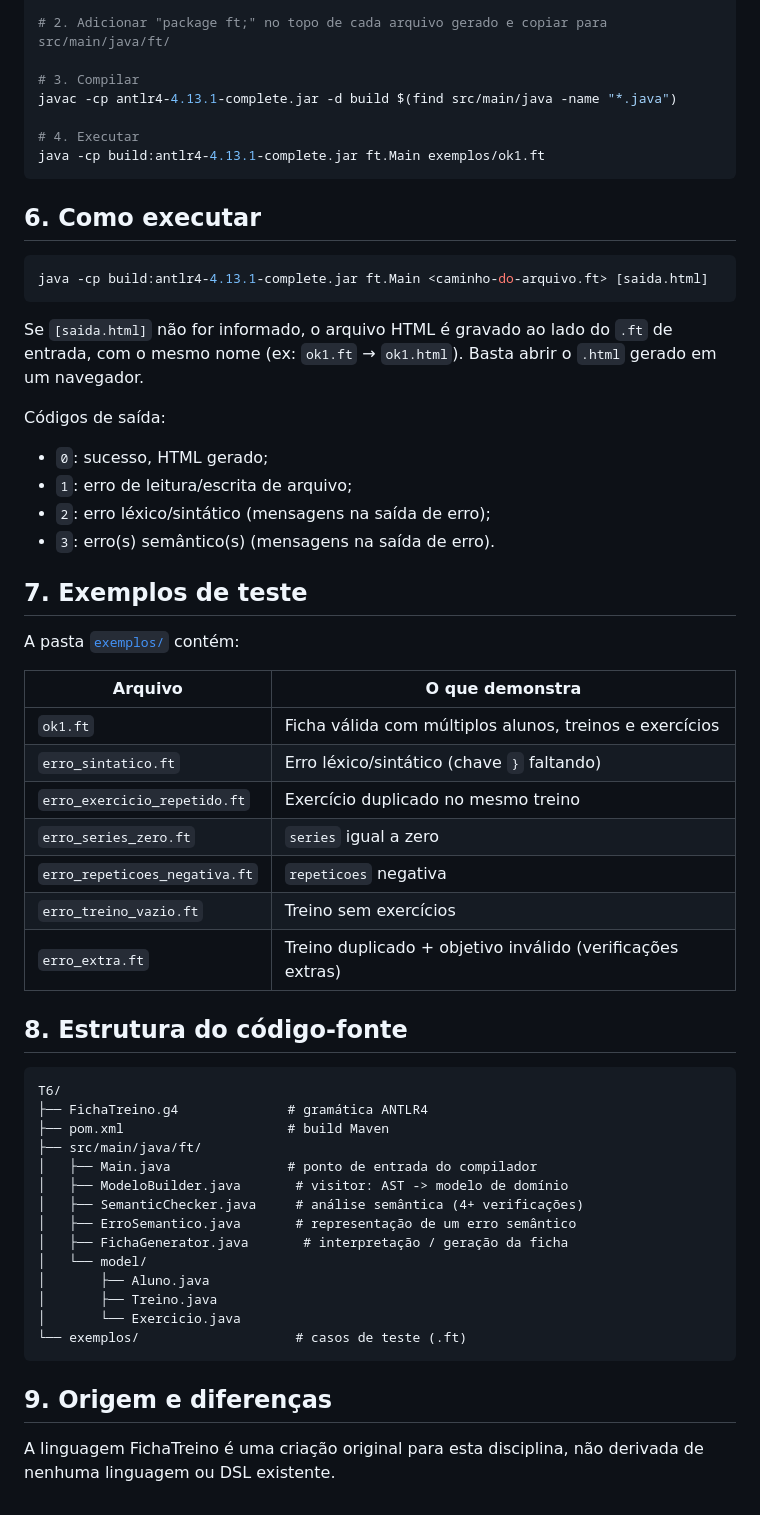
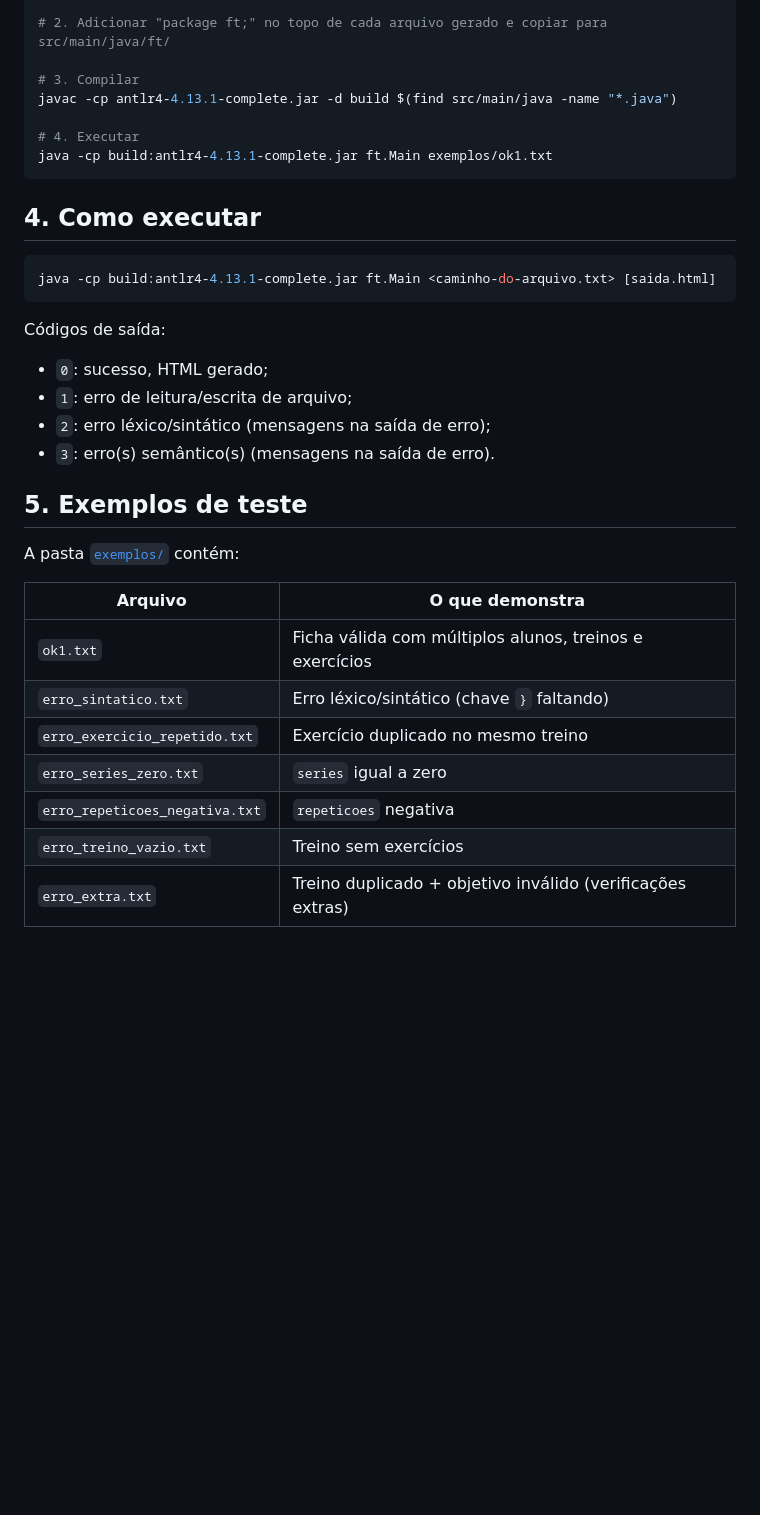
Before and after one commit to akarys2304/Compiladores_2026.1, a Markdown page: T6_projeto_final/README.md, the part around one of its changes. Drawn GitHub-style; blank space fills up the shorter version.

Commit message:
Atualizando README

````diff
--- a/T6_projeto_final/README.md
+++ b/T6_projeto_final/README.md
@@ -119,17 +94,14 @@ java -jar antlr4-4.13.1-complete.jar -Dlanguage=Java -visitor -o generated Ficha
 javac -cp antlr4-4.13.1-complete.jar -d build $(find src/main/java -name "*.java")
 
 # 4. Executar
-java -cp build:antlr4-4.13.1-complete.jar ft.Main exemplos/ok1.ft
+java -cp build:antlr4-4.13.1-complete.jar ft.Main exemplos/ok1.txt
 ```
 
-## 6. Como executar
+## 4. Como executar
 
 ```bash
-java -cp build:antlr4-4.13.1-complete.jar ft.Main <caminho-do-arquivo.ft> [saida.html]
+java -cp build:antlr4-4.13.1-complete.jar ft.Main <caminho-do-arquivo.txt> [saida.html]
 ```
-
-Se `[saida.html]` não for informado, o arquivo HTML é gravado ao lado do `.ft` de entrada,
-com o mesmo nome (ex: `ok1.ft` → `ok1.html`). Basta abrir o `.html` gerado em um navegador.
 
 Códigos de saída:
 
@@ -138,40 +110,16 @@ Códigos de saída:
 - `2`: erro léxico/sintático (mensagens na saída de erro);
 - `3`: erro(s) semântico(s) (mensagens na saída de erro).
 
-## 7. Exemplos de teste
+## 5. Exemplos de teste
 
 A pasta [`exemplos/`](exemplos/) contém:
 
 | Arquivo                          | O que demonstra                                              |
 |-----------------------------------|---------------------------------------------------------------|
-| `ok1.ft`                          | Ficha válida com múltiplos alunos, treinos e exercícios       |
-| `erro_sintatico.ft`               | Erro léxico/sintático (chave `}` faltando)                     |
-| `erro_exercicio_repetido.ft`      | Exercício duplicado no mesmo treino                            |
-| `erro_series_zero.ft`             | `series` igual a zero                                          |
-| `erro_repeticoes_negativa.ft`     | `repeticoes` negativa                                          |
-| `erro_treino_vazio.ft`            | Treino sem exercícios                                          |
-| `erro_extra.ft`                   | Treino duplicado + objetivo inválido (verificações extras)     |
-
-## 8. Estrutura do código-fonte
-
-```
-T6/
-├── FichaTreino.g4              # gramática ANTLR4
-├── pom.xml                     # build Maven
-├── src/main/java/ft/
-│   ├── Main.java               # ponto de entrada do compilador
-│   ├── ModeloBuilder.java       # visitor: AST -> modelo de domínio
-│   ├── SemanticChecker.java     # análise semântica (4+ verificações)
-│   ├── ErroSemantico.java       # representação de um erro semântico
-│   ├── FichaGenerator.java       # interpretação / geração da ficha
-│   └── model/
-│       ├── Aluno.java
-│       ├── Treino.java
-│       └── Exercicio.java
-└── exemplos/                    # casos de teste (.ft)
-```
-
-## 9. Origem e diferenças
-
-A linguagem FichaTreino é uma criação original para esta disciplina, não derivada de nenhuma
-linguagem ou DSL existente.
+| `ok1.txt`                          | Ficha válida com múltiplos alunos, treinos e exercícios       |
+| `erro_sintatico.txt`               | Erro léxico/sintático (chave `}` faltando)                     |
+| `erro_exercicio_repetido.txt`      | Exercício duplicado no mesmo treino                            |
+| `erro_series_zero.txt`             | `series` igual a zero                                          |
+| `erro_repeticoes_negativa.txt`     | `repeticoes` negativa                                          |
+| `erro_treino_vazio.txt`            | Treino sem exercícios                                          |
+| `erro_extra.txt`                   | Treino duplicado + objetivo inválido (verificações extras)     |
````
Also changed, not shown: other parts of T6_projeto_final/README.md (+9 -34 lines).
